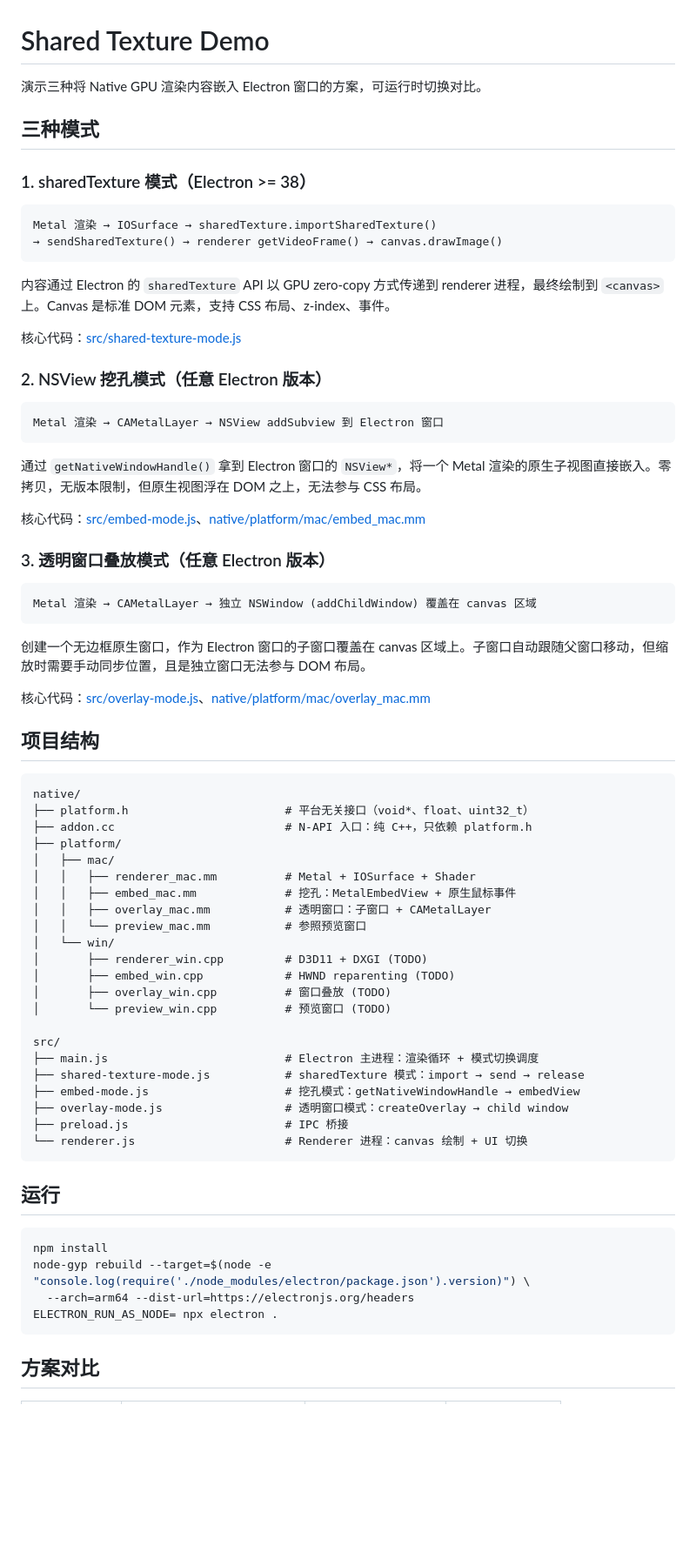
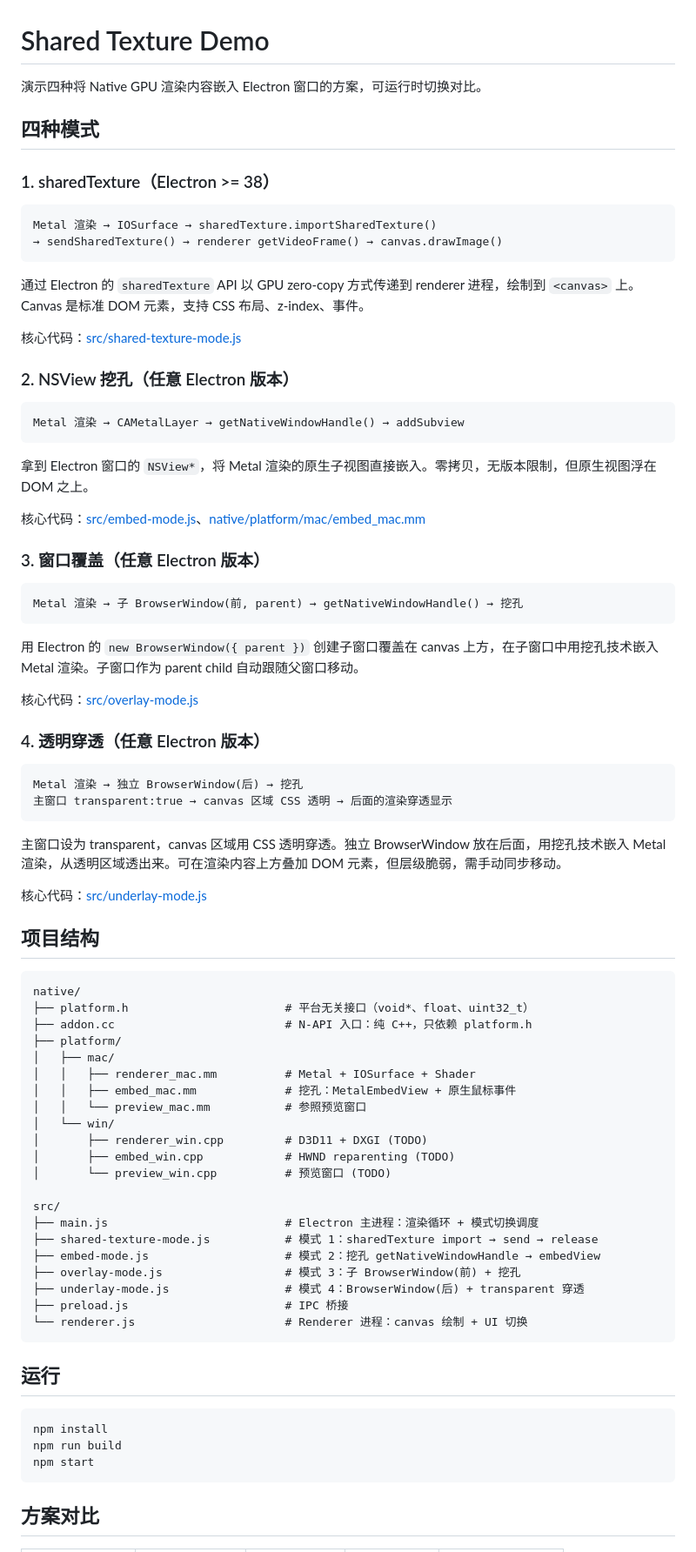
Before and after one commit to wuzhiming/electron-share-texture-demo, a Markdown page: README.md, the part around one of its changes. Shown at 87% size. GitHub-like rendering; blank space fills up the shorter version.

Commit message:
feat: update README to include underlay mode and correct mode descriptions

````diff
--- a/README.md
+++ b/README.md
@@ -1,39 +1,50 @@
 # Shared Texture Demo
 
-演示三种将 Native GPU 渲染内容嵌入 Electron 窗口的方案，可运行时切换对比。
+演示四种将 Native GPU 渲染内容嵌入 Electron 窗口的方案，可运行时切换对比。
 
-## 三种模式
+## 四种模式
 
-### 1. sharedTexture 模式（Electron >= 38）
+### 1. sharedTexture（Electron >= 38）
 
 ```
 Metal 渲染 → IOSurface → sharedTexture.importSharedTexture()
 → sendSharedTexture() → renderer getVideoFrame() → canvas.drawImage()
 ```
 
-内容通过 Electron 的 `sharedTexture` API 以 GPU zero-copy 方式传递到 renderer 进程，最终绘制到 `<canvas>` 上。Canvas 是标准 DOM 元素，支持 CSS 布局、z-index、事件。
+通过 Electron 的 `sharedTexture` API 以 GPU zero-copy 方式传递到 renderer 进程，绘制到 `<canvas>` 上。Canvas 是标准 DOM 元素，支持 CSS 布局、z-index、事件。
 
 核心代码：[src/shared-texture-mode.js](src/shared-texture-mode.js)
 
-### 2. NSView 挖孔模式（任意 Electron 版本）
+### 2. NSView 挖孔（任意 Electron 版本）
 
 ```
-Metal 渲染 → CAMetalLayer → NSView addSubview 到 Electron 窗口
+Metal 渲染 → CAMetalLayer → getNativeWindowHandle() → addSubview
 ```
 
-通过 `getNativeWindowHandle()` 拿到 Electron 窗口的 `NSView*`，将一个 Metal 渲染的原生子视图直接嵌入。零拷贝，无版本限制，但原生视图浮在 DOM 之上，无法参与 CSS 布局。
+拿到 Electron 窗口的 `NSView*`，将 Metal 渲染的原生子视图直接嵌入。零拷贝，无版本限制，但原生视图浮在 DOM 之上。
 
 核心代码：[src/embed-mode.js](src/embed-mode.js)、[native/platform/mac/embed_mac.mm](native/platform/mac/embed_mac.mm)
 
-### 3. 透明窗口叠放模式（任意 Electron 版本）
+### 3. 窗口覆盖（任意 Electron 版本）
 
 ```
-Metal 渲染 → CAMetalLayer → 独立 NSWindow (addChildWindow) 覆盖在 canvas 区域
+Metal 渲染 → 子 BrowserWindow(前, parent) → getNativeWindowHandle() → 挖孔
 ```
 
-创建一个无边框原生窗口，作为 Electron 窗口的子窗口覆盖在 canvas 区域上。子窗口自动跟随父窗口移动，但缩放时需要手动同步位置，且是独立窗口无法参与 DOM 布局。
+用 Electron 的 `new BrowserWindow({ parent })` 创建子窗口覆盖在 canvas 上方，在子窗口中用挖孔技术嵌入 Metal 渲染。子窗口作为 parent child 自动跟随父窗口移动。
 
-核心代码：[src/overlay-mode.js](src/overlay-mode.js)、[native/platform/mac/overlay_mac.mm](native/platform/mac/overlay_mac.mm)
+核心代码：[src/overlay-mode.js](src/overlay-mode.js)
+
+### 4. 透明穿透（任意 Electron 版本）
+
+```
+Metal 渲染 → 独立 BrowserWindow(后) → 挖孔
+主窗口 transparent:true → canvas 区域 CSS 透明 → 后面的渲染穿透显示
+```
+
+主窗口设为 transparent，canvas 区域用 CSS 透明穿透。独立 BrowserWindow 放在后面，用挖孔技术嵌入 Metal 渲染，从透明区域透出来。可在渲染内容上方叠加 DOM 元素，但层级脆弱，需手动同步移动。
+
+核心代码：[src/underlay-mode.js](src/underlay-mode.js)
 
 ## 项目结构
 
@@ -45,19 +56,18 @@ native/
 │   ├── mac/
 │   │   ├── renderer_mac.mm          # Metal + IOSurface + Shader
 │   │   ├── embed_mac.mm             # 挖孔：MetalEmbedView + 原生鼠标事件
-│   │   ├── overlay_mac.mm           # 透明窗口：子窗口 + CAMetalLayer
 │   │   └── preview_mac.mm           # 参照预览窗口
 │   └── win/
 │       ├── renderer_win.cpp         # D3D11 + DXGI (TODO)
 │       ├── embed_win.cpp            # HWND reparenting (TODO)
-│       ├── overlay_win.cpp          # 窗口叠放 (TODO)
 │       └── preview_win.cpp          # 预览窗口 (TODO)
 
 src/
 ├── main.js                          # Electron 主进程：渲染循环 + 模式切换调度
-├── shared-texture-mode.js           # sharedTexture 模式：import → send → release
-├── embed-mode.js                    # 挖孔模式：getNativeWindowHandle → embedView
-├── overlay-mode.js                  # 透明窗口模式：createOverlay → child window
+├── shared-texture-mode.js           # 模式 1：sharedTexture import → send → release
+├── embed-mode.js                    # 模式 2：挖孔 getNativeWindowHandle → embedView
+├── overlay-mode.js                  # 模式 3：子 BrowserWindow(前) + 挖孔
+├── underlay-mode.js                 # 模式 4：BrowserWindow(后) + transparent 穿透
 ├── preload.js                       # IPC 桥接
 └── renderer.js                      # Renderer 进程：canvas 绘制 + UI 切换
 ```
@@ -66,9 +76,8 @@ src/
 
 ```bash
 npm install
-node-gyp rebuild --target=$(node -e "console.log(require('./node_modules/electron/package.json').version)") \
-  --arch=arm64 --dist-url=https://electronjs.org/headers
-ELECTRON_RUN_AS_NODE= npx electron .
+npm run build
+npm start
 ```
 
 ## 方案对比
````
Also changed, not shown: other parts of README.md (+11 -13 lines).
